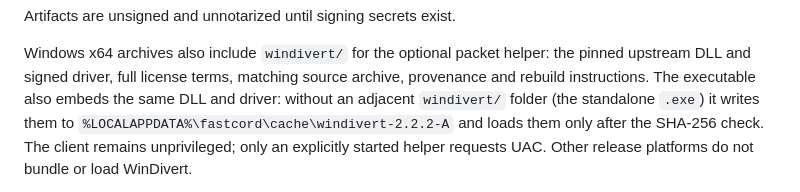
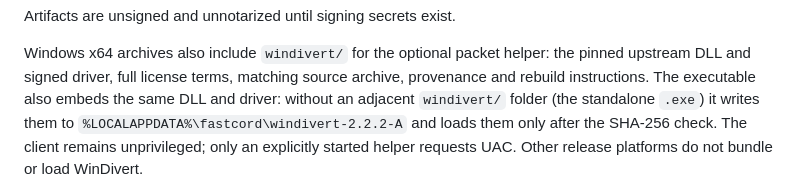
Before and after one commit to skadibtw/fastcord, a Markdown page: docs/RELEASE.md, the part around the change. GitHub-like rendering.

Commit message:
docs(release): correct the embedded WinDivert cache path
Co-Authored-By: Claude Opus 5.5 <noreply@anthropic.com>
Claude-Session: https://claude.ai/code/session_01FZBBLhRkG9J6Gnv5oRAoWh

```diff
--- a/docs/RELEASE.md
+++ b/docs/RELEASE.md
@@ -18,7 +18,7 @@ Windows x64 archives also include `windivert/` for the optional packet helper:
 the pinned upstream DLL and signed driver, full license terms, matching source
 archive, provenance and rebuild instructions. The executable also embeds the
 same DLL and driver: without an adjacent `windivert/` folder (the standalone
-`.exe`) it writes them to `%LOCALAPPDATA%\fastcord\cache\windivert-2.2.2-A`
+`.exe`) it writes them to `%LOCALAPPDATA%\fastcord\windivert-2.2.2-A`
 and loads them only after the SHA-256 check. The client remains unprivileged; only an explicitly started helper
 requests UAC. Other release platforms do not bundle or load WinDivert.
 
```
